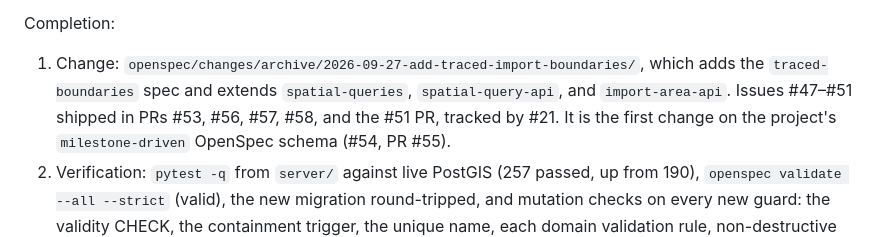
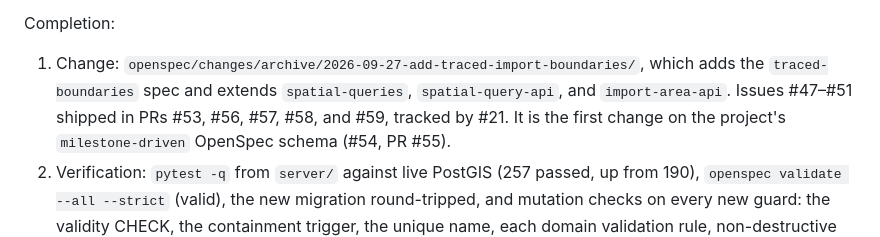
Before and after one commit to josuecm13/geospatial-reconstruction-engine, a Markdown page: MILESTONES.md, the part around the change. Drawn GitHub-style.

Commit message:
docs: name #51's PR in the Milestone 8 completion note
Co-Authored-By: Claude Opus 5.5 <noreply@anthropic.com>
Claude-Session: https://claude.ai/code/session_01Ju1xepQjK19M5QCw1wvUfb

```diff
--- a/MILESTONES.md
+++ b/MILESTONES.md
@@ -501,7 +501,7 @@ Completion:
 
 1. Change: `openspec/changes/archive/2026-09-27-add-traced-import-boundaries/`, which adds the
    `traced-boundaries` spec and extends `spatial-queries`, `spatial-query-api`, and
-   `import-area-api`. Issues #47–#51 shipped in PRs #53, #56, #57, #58, and the #51 PR, tracked by
+   `import-area-api`. Issues #47–#51 shipped in PRs #53, #56, #57, #58, and #59, tracked by
    #21. It is the first change on the project's `milestone-driven` OpenSpec schema (#54, PR #55).
 2. Verification: `pytest -q` from `server/` against live PostGIS (257 passed, up from 190),
    `openspec validate --all --strict` (valid), the new migration round-tripped, and mutation
```
